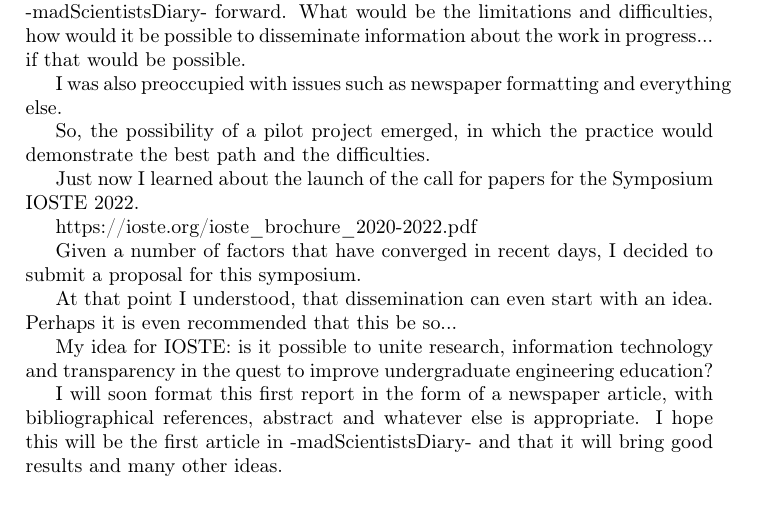
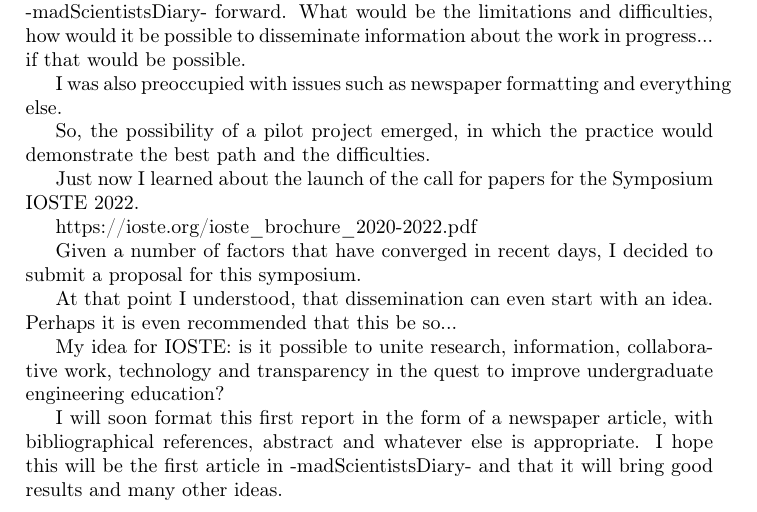
Before and after one commit to tbfraga/gamos-madScientistsDiary-, a LaTeX book (madScientistsDiary.tex): part of the page, cut so that both start at the same text. Compiled offline with pdfLaTeX.

Commit message:
updating files - and collaborative work :)

```diff
--- a/madScientistsDiary.tex
+++ b/madScientistsDiary.tex
@@ -25,7 +25,7 @@ Given a number of factors that have converged in recent days, I decided to submi
 
 At that point I understood, that dissemination can even start with an idea. Perhaps it is even recommended that this be so...
 
-My idea for IOSTE: is it possible to unite research, information technology and transparency in the quest to improve undergraduate engineering education?
+My idea for IOSTE: is it possible to unite research, information, collaborative work, technology and transparency in the quest to improve undergraduate engineering education?
 
 I will soon format this first report in the form of a newspaper article, with bibliographical references, abstract and whatever else is appropriate. I hope this will be the first article in -madScientistsDiary- and that it will bring good results and many other ideas.
 
```
Also changed, not shown: madScientistsDiary.pdf.
